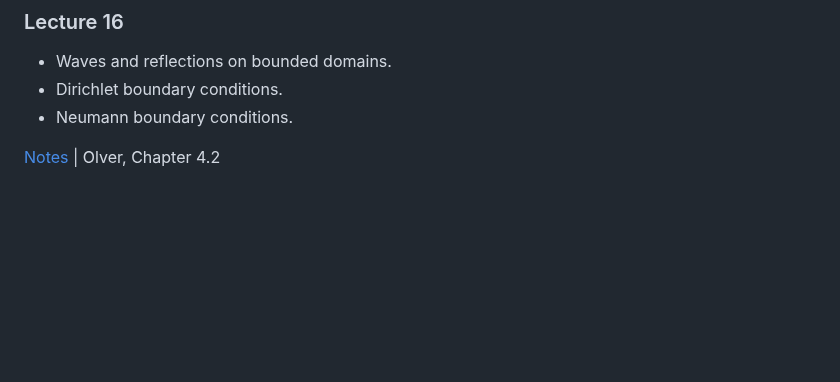
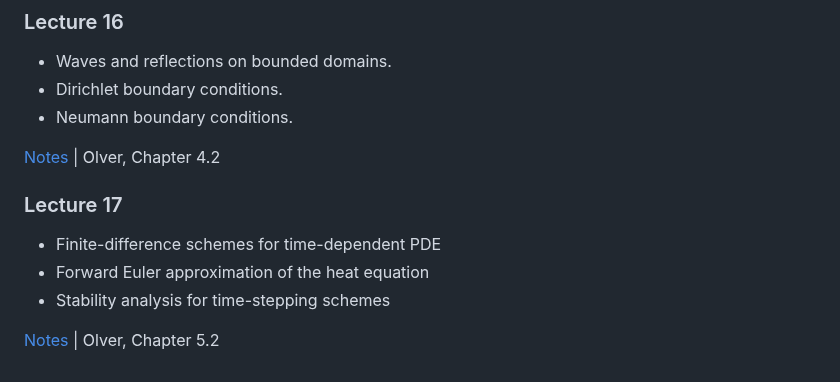
Before and after one commit to mitmath/18303, a Markdown page: README.md, the part around the change. Drawn GitHub-style; blank space fills up the shorter version.

Commit message:
Add Lecture 17 lecture summary

```diff
--- a/README.md
+++ b/README.md
@@ -199,3 +199,11 @@ summarizing what you intend to do. Potential projects will be suggested as the c
 - Neumann boundary conditions.
 
 [Notes](https://github.com/mitmath/18303/blob/master/lecture_notes/lecture_16.pdf) | Olver, Chapter 4.2
+
+### Lecture 17
+
+- Finite-difference schemes for time-dependent PDE
+- Forward Euler approximation of the heat equation
+- Stability analysis for time-stepping schemes
+
+[Notes](https://github.com/mitmath/18303/blob/master/lecture_notes/lecture_17.pdf) | Olver, Chapter 5.2
```
